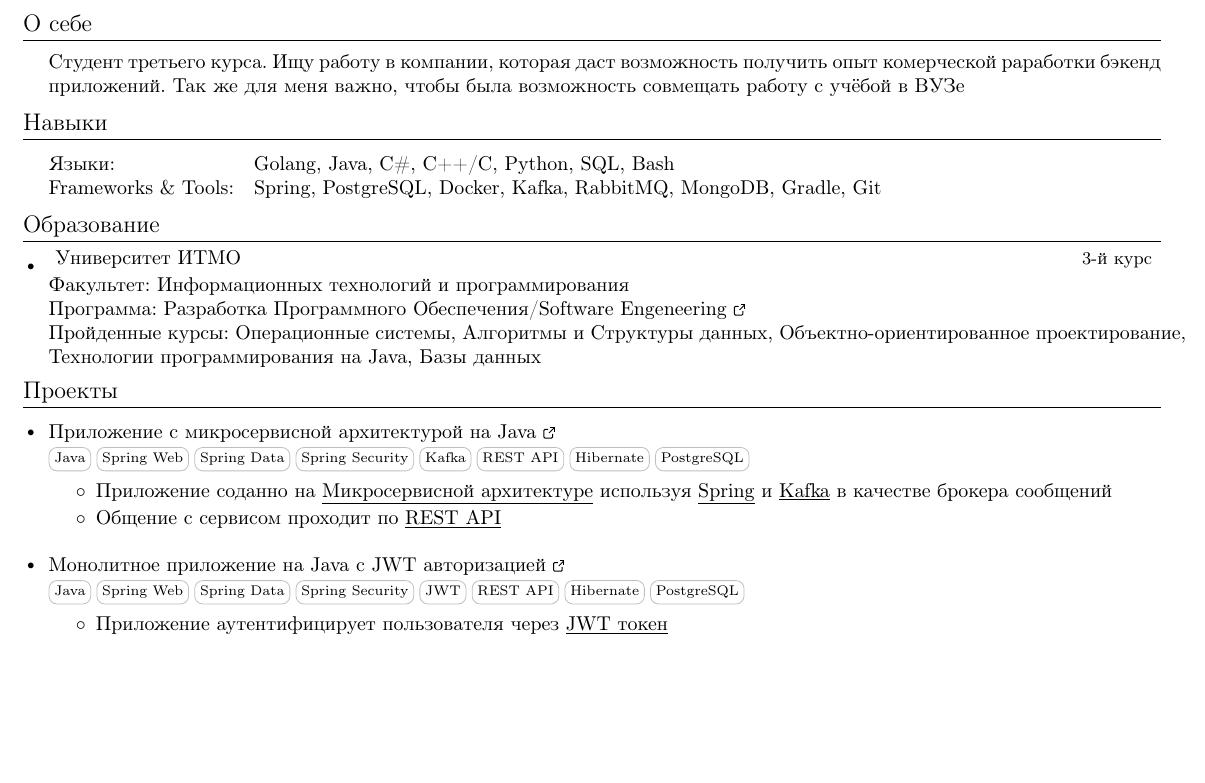
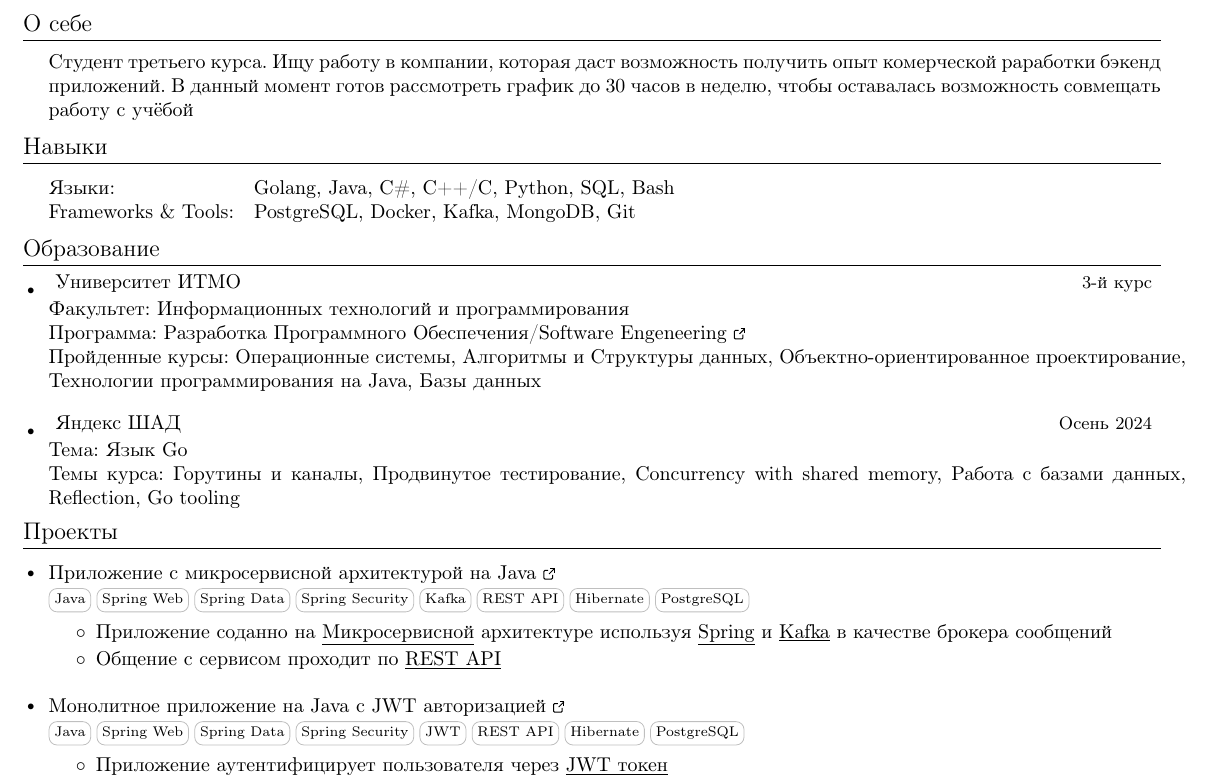
Before and after one commit to Eruano-prog/Resume, a LaTeX CV (resume.tex): part of the page, cut so that both start at the same text, the shorter picture padded with empty space. Compiled offline with pdfLaTeX.

Commit message:
go added

```diff
--- a/resume.tex
+++ b/resume.tex
@@ -181,15 +181,15 @@ GitHub: \MYhref{https://github.com/Eruano-prog}{Eruano-prog}
 \section{О себе}
 \resumeSubHeadingListStart
 \justifying
-Студент третьего курса. Ищу работу в компании, которая даст возможность получить опыт комерческой раработки бэкенд приложений. Так же для меня важно, чтобы была возможность совмещать работу с учёбой в ВУЗе
+Студент третьего курса. Ищу работу в компании, которая даст возможность получить опыт комерческой раработки бэкенд приложений. В данный момент готов рассмотреть график до 30 часов в неделю, чтобы оставалась возможность совмещать работу с учёбой
 \resumeSubHeadingListEnd
 
 %--------PROGRAMMING SKILLS------------
 \section{Навыки}
- \resumeSubHeadingListStart
- \begin{tabular}{ll}
+\resumeSubHeadingListStart
+\begin{tabular}{ll}
 \textbf{Языки:} & \quad Golang, Java, C\#, C++/C, Python, SQL, Bash \\
-\textbf{Frameworks \& Tools:} & \quad Spring, PostgreSQL, Docker, Kafka, RabbitMQ, MongoDB, Gradle, Git \\
+\textbf{Frameworks \& Tools:} & \quad PostgreSQL, Docker, Kafka, MongoDB, Git \\
 \end{tabular}
 \resumeSubHeadingListEnd
 
@@ -208,6 +208,18 @@ GitHub: \MYhref{https://github.com/Eruano-prog}{Eruano-prog}
       }
     \resumeSubHeadingListEnd
 
+    \resumeSubHeadingListStart
+    \resumeSubheading
+    {}{}
+      {{ Яндекс ШАД }} {Осень 2024\vspace{7pt}}
+      {
+        \begin{minipage}{\textwidth}
+          \textbf{Тема:} Язык Go \par
+          \textbf{Темы курса:} Горутины и каналы, Продвинутое тестирование, Concurrency with shared memory, Работа с базами данных, Reflection, Go tooling
+        \end{minipage}
+      }
+    \resumeSubHeadingListEnd
+
 %-----------PROJECTS-----------------
 \section{Проекты}
   \resumeSubHeadingListStart
@@ -216,7 +228,7 @@ GitHub: \MYhref{https://github.com/Eruano-prog}{Eruano-prog}
       {\skill{Java} \skill{Spring Web} \skill{Spring Data} \skill{Spring Security} \skill{Kafka} \skill{REST API} \skill{Hibernate} \skill{PostgreSQL}}
           \resumeDesc{
           \begin{itemize}
-              \item Приложение соданно на \underline{Микросервисной архитектуре} используя \underline{Spring} и \underline{Kafka} в качестве брокера сообщений
+              \item Приложение соданно на \underline{Микросервисной} архитектуре используя \underline{Spring} и \underline{Kafka} в качестве брокера сообщений
               \item Общение с сервисом проходит по \underline{REST API}
           \end{itemize}
           }
```
Also changed, not shown: resume.pdf.
